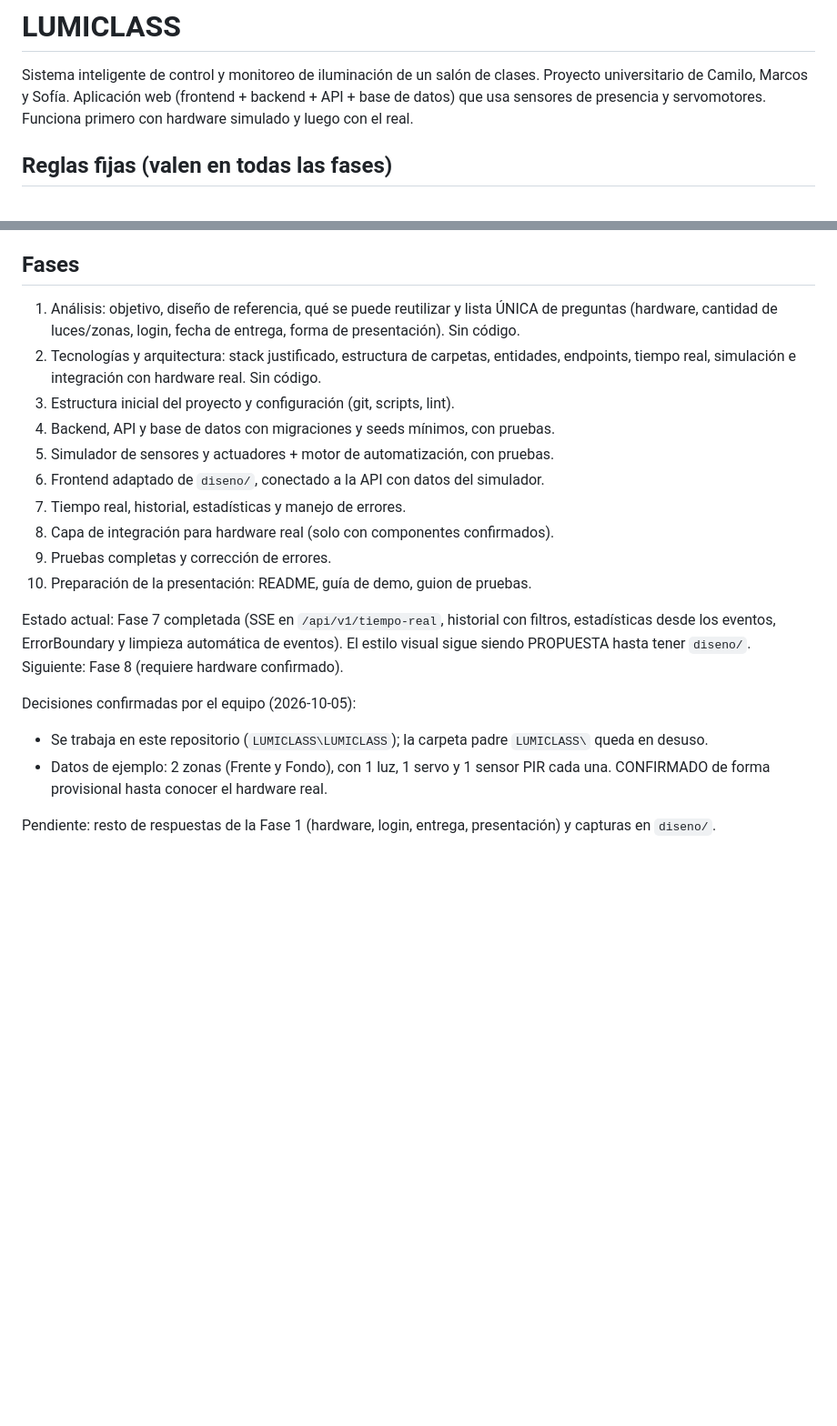
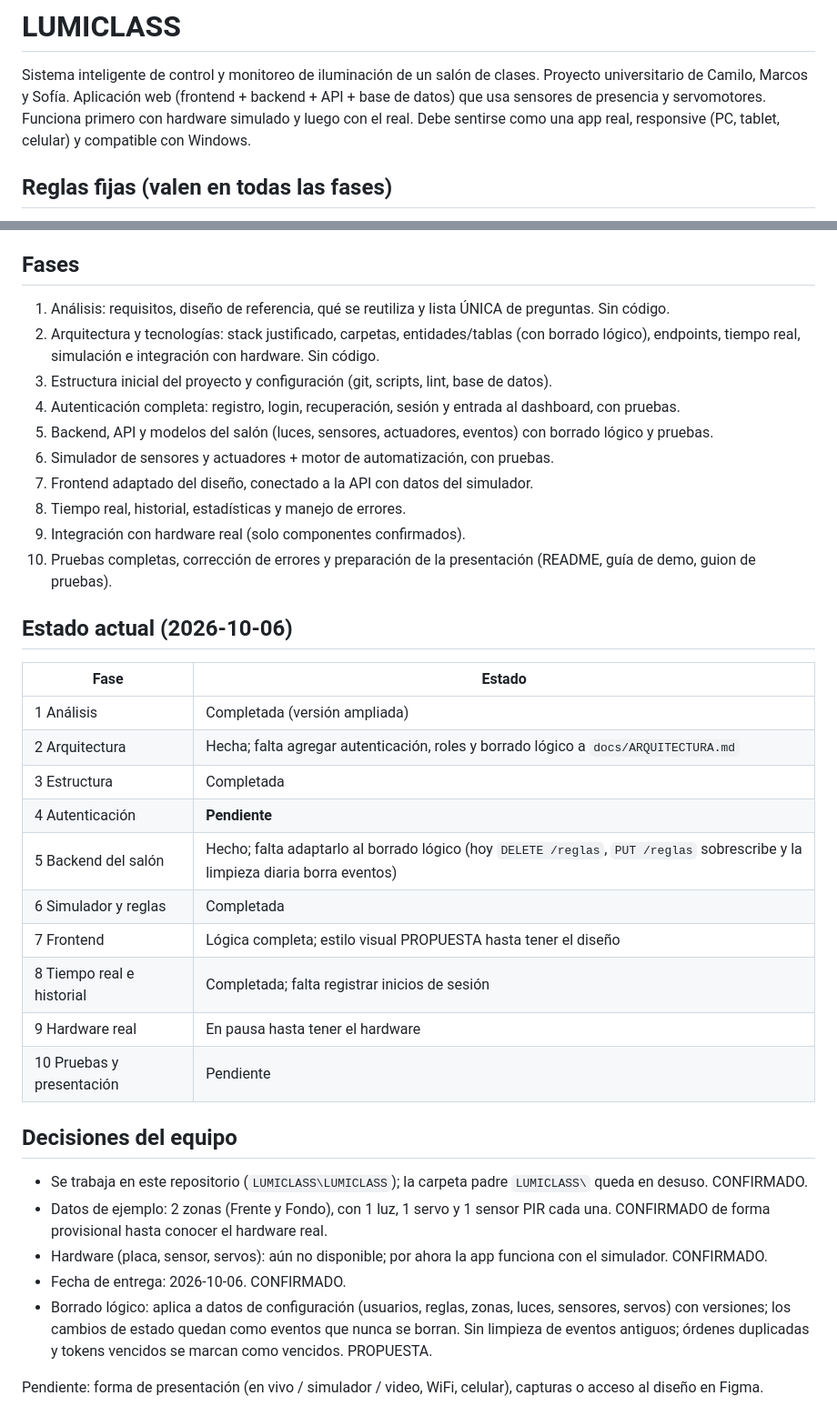
Before and after one commit to MarcoXD23/LUMICLASS, a Markdown page: CLAUDE.md, 2 parts joined by grey strips. Shown at 91% size. Drawn GitHub-style; blank space fills up the shorter version.

Commit message:
Actualizar CLAUDE.md: autenticación, roles, borrado lógico y nuevas fases
Co-Authored-By: Claude Opus 5.5 <noreply@anthropic.com>

```diff
--- a/CLAUDE.md
+++ b/CLAUDE.md
@@ -3,6 +3,7 @@
 Sistema inteligente de control y monitoreo de iluminación de un salón de clases.
 Proyecto universitario de Camilo, Marcos y Sofía. Aplicación web (frontend + backend + API + base de datos)
 que usa sensores de presencia y servomotores. Funciona primero con hardware simulado y luego con el real.
+Debe sentirse como una app real, responsive (PC, tablet, celular) y compatible con Windows.
 
 ## Reglas fijas (valen en todas las fases)
 
@@ -38,22 +55,38 @@ Debe distinguirse a simple vista: ocupado/vacío, luces on/off, automático/manu
 
 ## Fases
 
-1. Análisis: objetivo, diseño de referencia, qué se puede reutilizar y lista ÚNICA de preguntas (hardware, cantidad de luces/zonas, login, fecha de entrega, forma de presentación). Sin código.
-2. Tecnologías y arquitectura: stack justificado, estructura de carpetas, entidades, endpoints, tiempo real, simulación e integración con hardware real. Sin código.
-3. Estructura inicial del proyecto y configuración (git, scripts, lint).
-4. Backend, API y base de datos con migraciones y seeds mínimos, con pruebas.
-5. Simulador de sensores y actuadores + motor de automatización, con pruebas.
-6. Frontend adaptado de `diseno/`, conectado a la API con datos del simulador.
-7. Tiempo real, historial, estadísticas y manejo de errores.
-8. Capa de integración para hardware real (solo con componentes confirmados).
-9. Pruebas completas y corrección de errores.
-10. Preparación de la presentación: README, guía de demo, guion de pruebas.
+1. Análisis: requisitos, diseño de referencia, qué se reutiliza y lista ÚNICA de preguntas. Sin código.
+2. Arquitectura y tecnologías: stack justificado, carpetas, entidades/tablas (con borrado lógico), endpoints, tiempo real, simulación e integración con hardware. Sin código.
+3. Estructura inicial del proyecto y configuración (git, scripts, lint, base de datos).
+4. Autenticación completa: registro, login, recuperación, sesión y entrada al dashboard, con pruebas.
+5. Backend, API y modelos del salón (luces, sensores, actuadores, eventos) con borrado lógico y pruebas.
+6. Simulador de sensores y actuadores + motor de automatización, con pruebas.
+7. Frontend adaptado del diseño, conectado a la API con datos del simulador.
+8. Tiempo real, historial, estadísticas y manejo de errores.
+9. Integración con hardware real (solo componentes confirmados).
+10. Pruebas completas, corrección de errores y preparación de la presentación (README, guía de demo, guion de pruebas).
 
-Estado actual: Fase 7 completada (SSE en `/api/v1/tiempo-real`, historial con filtros, estadísticas desde los eventos, ErrorBoundary y limpieza automática de eventos). El estilo visual sigue siendo PROPUESTA hasta tener `diseno/`. Siguiente: Fase 8 (requiere hardware confirmado).
+## Estado actual (2026-10-06)
 
-Decisiones confirmadas por el equipo (2026-10-05):
+| Fase                      | Estado                                                                                                                        |
+| ------------------------- | ----------------------------------------------------------------------------------------------------------------------------- |
+| 1 Análisis                | Completada (versión ampliada)                                                                                                 |
+| 2 Arquitectura            | Hecha; falta agregar autenticación, roles y borrado lógico a `docs/ARQUITECTURA.md`                                           |
+| 3 Estructura              | Completada                                                                                                                    |
+| 4 Autenticación           | **Pendiente**                                                                                                                 |
+| 5 Backend del salón       | Hecho; falta adaptarlo al borrado lógico (hoy `DELETE /reglas`, `PUT /reglas` sobrescribe y la limpieza diaria borra eventos) |
+| 6 Simulador y reglas      | Completada                                                                                                                    |
+| 7 Frontend                | Lógica completa; estilo visual PROPUESTA hasta tener el diseño                                                                |
+| 8 Tiempo real e historial | Completada; falta registrar inicios de sesión                                                                                 |
+| 9 Hardware real           | En pausa hasta tener el hardware                                                                                              |
+| 10 Pruebas y presentación | Pendiente                                                                                                                     |
 
-- Se trabaja en este repositorio (`LUMICLASS\LUMICLASS`); la carpeta padre `LUMICLASS\` queda en desuso.
+## Decisiones del equipo
+
+- Se trabaja en este repositorio (`LUMICLASS\LUMICLASS`); la carpeta padre `LUMICLASS\` queda en desuso. CONFIRMADO.
 - Datos de ejemplo: 2 zonas (Frente y Fondo), con 1 luz, 1 servo y 1 sensor PIR cada una. CONFIRMADO de forma provisional hasta conocer el hardware real.
+- Hardware (placa, sensor, servos): aún no disponible; por ahora la app funciona con el simulador. CONFIRMADO.
+- Fecha de entrega: 2026-10-06. CONFIRMADO.
+- Borrado lógico: aplica a datos de configuración (usuarios, reglas, zonas, luces, sensores, servos) con versiones; los cambios de estado quedan como eventos que nunca se borran. Sin limpieza de eventos antiguos; órdenes duplicadas y tokens vencidos se marcan como vencidos. PROPUESTA.
 
-Pendiente: resto de respuestas de la Fase 1 (hardware, login, entrega, presentación) y capturas en `diseno/`.
+Pendiente: forma de presentación (en vivo / simulador / video, WiFi, celular), capturas o acceso al diseño en Figma.
```
Also changed, not shown: other parts of CLAUDE.md (+21 -5 lines).
